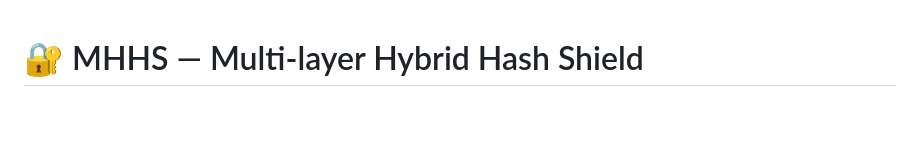
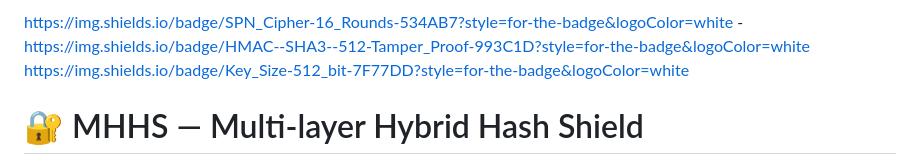
Before and after one commit to hanadmahdi66-dotcom/mhhs.encrypted1, a Markdown page: README.md, the part around the change. Drawn GitHub-style; blank space fills up the shorter version.

```diff
--- a/README.md
+++ b/README.md
@@ -1,3 +1,10 @@
+https://img.shields.io/badge/SPN_Cipher-16_Rounds-534AB7?style=for-the-badge&logoColor=white
+-https://img.shields.io/badge/HMAC--SHA3--512-Tamper_Proof-993C1D?style=for-the-badge&logoColor=white
+https://img.shields.io/badge/Key_Size-512_bit-7F77DD?style=for-the-badge&logoColor=white
+
+
+
+
 # 🔐 MHHS — Multi-layer Hybrid Hash Shield
 
 > **Custom encryption library** — layered AES-256 + ChaCha20 + custom SPN cipher.MHHS GAME LYER
```
